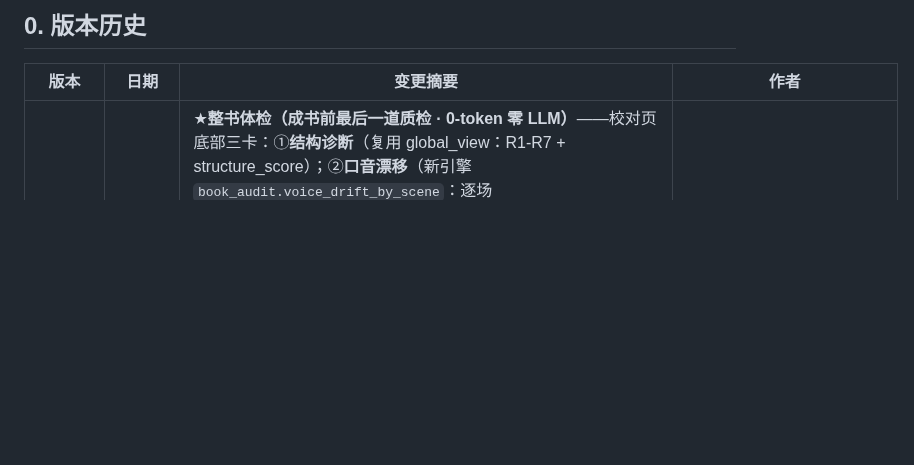
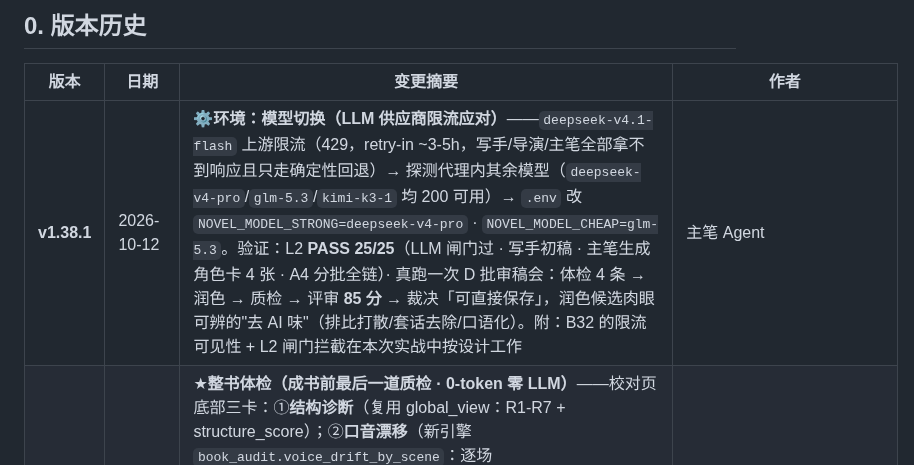
Before and after one commit to yuanxiao521/novel_ink, a Markdown page: docs/代码导航与Bug追踪Wiki.md, the part around the change. GitHub-like rendering; blank space fills up the shorter version.

Commit message:
chore(env): 模型切换应对上游限流（v1.38.1）
deepseek-v4.1-flash 上游限流 429（retry-in ~3-5h）→ strong=deepseek-v4-pro / cheap=glm-5.3（代理内均 200）。
验证：L2 PASS 25/25（含写手初稿/角色卡/A4 全链）；真跑 D 批审稿会：体检4条→润色→质检→评审85分→可直接保存。

```diff
--- a/docs/代码导航与Bug追踪Wiki.md
+++ b/docs/代码导航与Bug追踪Wiki.md
@@ -9,6 +9,7 @@
 
 | 版本         | 日期             | 变更摘要                                                                                                                                                                                                                                                                                                                                                                                                                                                                        | 作者            |
 | ---------- | -------------- | --------------------------------------------------------------------------------------------------------------------------------------------------------------------------------------------------------------------------------------------------------------------------------------------------------------------------------------------------------------------------------------------------------------------------------------------------------------------------- | ------------- |
+| **v1.38.1** | 2026-10-12     | ⚙**环境：模型切换（LLM 供应商限流应对）**——`deepseek-v4.1-flash` 上游限流（429，retry-in ~3-5h，写手/导演/主笔全部拿不到响应且只走确定性回退）→ 探测代理内其余模型（`deepseek-v4-pro`/`glm-5.3`/`kimi-k3-1` 均 200 可用）→ `.env` 改 `NOVEL_MODEL_STRONG=deepseek-v4-pro` · `NOVEL_MODEL_CHEAP=glm-5.3`。验证：L2 **PASS 25/25**（LLM 闸门过 · 写手初稿 · 主笔生成角色卡 4 张 · A4 分批全链）· 真跑一次 D 批审稿会：体检 4 条 → 润色 → 质检 → 评审 **85 分** → 裁决「可直接保存」，润色候选肉眼可辨的"去 AI 味"（排比打散/套话去除/口语化）。附：B32 的限流可见性 + L2 闸门拦截在本次实战中按设计工作 | 主笔 Agent |
 | **v1.38**  | 2026-10-12     | ★**整书体检（成书前最后一道质检 · 0-token 零 LLM）**——校对页底部三卡：①**结构诊断**（复用 global_view：R1-R7 + structure_score）；②**口音漂移**（新引擎 `book_audit.voice_drift_by_scene`：逐场 `per_character_metrics` → 同角色跨场句长/语气词漂移，基线=自身均值，偏离 ≥45% 且 ≥4 字才报，<2 场不判）；③**时间线回放**（`book_audit.timeline_replay`：世界状态数值倒流。实现时核对数据现实——账本是 UNIQUE upsert 同 key 一行，「按 scene_no 排多行」对真实账本永不触发 → 改走 `previous_value→value` 链，作者手改标注但不静默）；`GET /books/{id}/health-report` 每条结论带 evidence 与定位。顺带修 workspace.css 尾部被写成单行逗号分隔的 CSS 损坏（浏览器静默丢弃 → 三卡叠列）。验收：pytest **236 passed**（+7）· tsc 0 · build ok · L3 **7/7** · 真数据：「距离 30→10」倒流被抓并标注「作者手改」· 截图 20-health-report.png | 主笔 Agent |
 | **v1.37**  | 2026-10-12     | ★**副驾闭环焊死：批注→责编→改稿→回写**——审计发现「问责编 / 让写手重写这段」两条捷径**只发半句话**（责编感知包里 annotations=0，意见没留痕、处理完也没法标 handled）→ ①`ProseBody.quickAsk`：两个按钮现在**先落一条批注**（¶定位 + 引用原文）再带话给责编，消息显式带「批注意见：…（请处理后把批注标为 handled）」，意见输入走统一 Dialog（弃 window.prompt）；②`EditorChat` 常驻显示本场**待处理批注**（条数 + 前 3 条 ¶ 摘要），有待办时把「帮我处理 N 条待办批注」置顶为第一条快捷指令；③链路验证（真数据）：批注 → `perceive_scene` counts.annotations=1 → `annotation.list` 工具可读 → `annotation.resolve` 未确认 409 / 确认后成功 → 前端采纳候选走 `prose.save` 确认闸门；④L3 断言 6→7：新增「选中 → 问责编 → 自动落批注 + 责编输入框预填带批注上下文」（真实 Selection API 选段 + Dialog DOM 驱动）。验收：L1 **PASS**（tsc 0 / build ok）· L3 **PASS 7/7** · L2 当轮 **BLOCKED**（上游 LLM 限流约 5 小时，闸门按设计拦截，确定性断言全过；限流解除后补跑） | 主笔 Agent |
 | **v1.36**  | 2026-10-12     | ★**P3-4 视觉打磨落地：卡片统一 + EmptyState 全量替换 + 侧栏视觉**—— ①**卡片统一**：tokens 新增 `--card-border/--card-accent/--card-radius/--card-shadow`（只引用主题变量，纸/墨自动切换）；统一配方（**左 3px 语义条 + 1px 边 + `--shadow-sm` 静置 + hover 抬 1px**）集中写在 workspace.css 末尾的 P3-4 块（该文件在 main.tsx 最后导入 → 同优先级天然胜出，零 `!important`），覆盖 KPI 卡 / 概览右栏卡 / 章节时间线卡 / 校对场景卡 / 角色卡 / 主笔灵感卡；语义条用 `.mk-card-{ok,run,warn,err,info,neutral}`，时间线按 done/current/planned 自动着色，校对场景卡"未定稿=暖色条"（:has 选择器）；刻意不动 .section-block（分段容器）/ .panel（主笔三栏布局）/ .char-list-item（列表行）；②**EmptyState 全量替换**：TSX 里 `char-empty`/`home-hint` 从 **26 处清零**（概览 5 · 校对 3 · 人物 4 · 书架 2 · 张力面板 2 · 选角面板 2 · 角色栏 4 · 信念账本 1 · 侧栏 1），全部换成 `<EmptyState>`（compact 变体进窄栏），且每处都给"下一步做什么"（去主笔创作 / 去人物页 / 去导演台），不再是不可点的 12px 灰字；`.home-hint` 标注废弃；③**侧栏视觉**：统一行高（32px）/内边距/圆角，激活态加左语义条，状态点 idle 半透明（语义：绿=done · 金=run · 灰=idle）。刻意保守：不加新组件、不重排布局，只在既有类上统一配方。验收：L1 **PASS**（tsc 0 / build ok）· L3 **PASS 6/6** · 截图 `docs/mockups/p3/ink/19-p34-{shelf,dashboard,proofread,characters,settings}.png`；②**P3-2 纸模式复比对同步闭环**：`scripts/shot.mjs` 加 `--theme=ink|paper`（**在目标页加载后再设** `data-theme`——导航前设会被整页加载重置，实测踩坑），纸模式全站 5 页归档 `docs/mockups/p3/paper/19-p34-*.png`，卡片 token 只引用主题变量 → 纸模式无需单独调样式 | 主笔 Agent |
```
